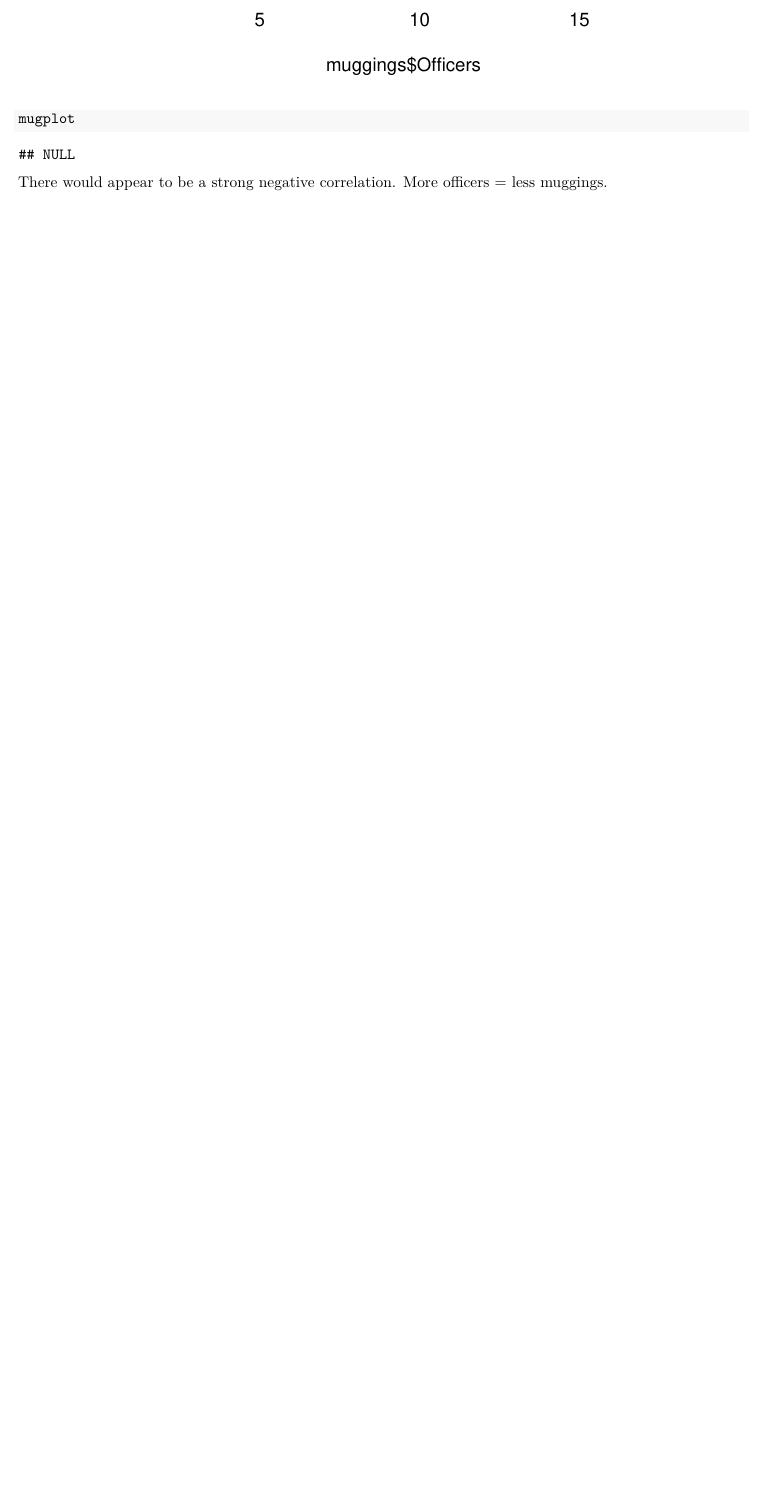
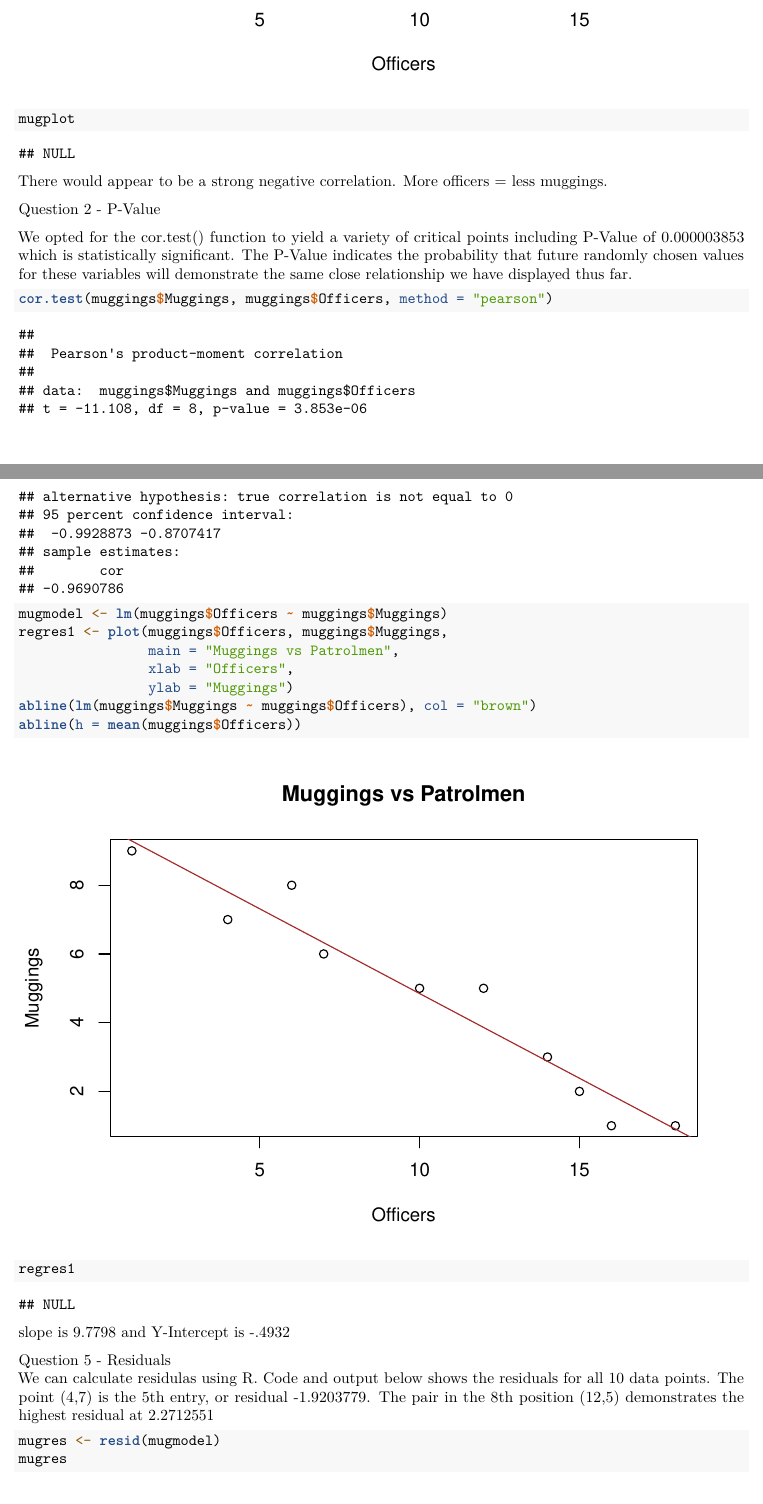
Before and after one commit to MogwaiL/BDA201, an R Markdown document (WeeklyAssignment5.Rmd): part of page 2 of 2 before the commit and two parts of pages 2 and 3 of 4 after it, the two joined at a grey line, cut so that both start at the same text, the shorter picture padded with empty space. Rendered offline with R 4.5, knitr and Pandoc, then LaTeX, with nearby package versions; both versions are drawn in the output format of the newer one.

Commit message:
Weekly Assignment 5

````diff
--- a/WeeklyAssignment5.Rmd
+++ b/WeeklyAssignment5.Rmd
@@ -1,6 +1,8 @@
 ---
 title: "Weekly Assignment 5"
-output: html_notebook
+output:
+  pdf_document: default
+  html_notebook: default
 ---
 
 Sean Leggett - BDA201 - Winter 2020
@@ -27,8 +29,8 @@ Let's look at some values and plots...
 
 ```{r}
 ## manual calculation of Pearson coefficient of correlation
-x <- muggings$Officers
-y <- muggings$Muggings
+x <- muggings$Muggings
+y <- muggings$Officers
 X <- x - mean(x)
 Y <- y - mean(y)
 r <- sum(X * Y) / sqrt(sum(X*X) * sum(Y*Y))
@@ -47,0 +54,25 @@ There would appear to be a strong negative correlation. More officers = less mug
+Question 2 - P-Value
+
+We opted for the cor.test() function to yield a variety of critical points including P-Value of 0.000003853 which is statistically significant. The P-Value indicates the probability that future randomly chosen values for these variables will demonstrate the same close relationship we have displayed thus far.
+```{r}
+cor.test(muggings$Muggings, muggings$Officers, method = "pearson")
+```
+
+```{r}
+mugmodel <- lm(muggings$Officers ~ muggings$Muggings)
+regres1 <- plot(muggings$Officers, muggings$Muggings,
+                main = "Muggings vs Patrolmen",
+                xlab = "Officers",
+                ylab = "Muggings")
+abline(lm(muggings$Muggings ~ muggings$Officers), col = "brown")
+abline(h = mean(muggings$Officers))
+regres1
+```
+slope is 9.7798 and Y-Intercept is -.4932
+
+Question 5 - Residuals
+We can calculate residulas using R. Code and output below shows the residuals for all 10 data points. The point (4,7) is the 5th entry, or residual -1.9203779. The pair in the 8th position (12,5) demonstrates the highest residual at 2.2712551
+
+```{r}
+mugres <- resid(mugmodel)
+mugres
````
Also changed, not shown: WeeklyAssignment5.nb.html, WeeklyAssignment5.pdf (added), WeeklyAssignment5.Rmd (19 more changed lines).
